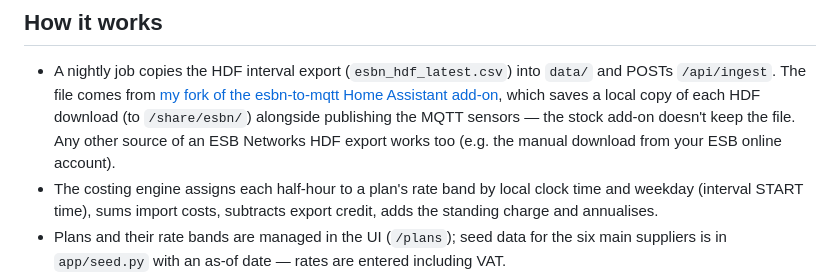
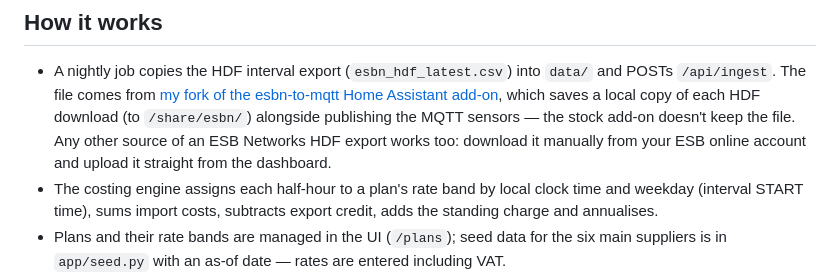
Before and after one commit to colfin22/tariff-optimiser, a Markdown page: README.md, the part around the change. Rendered like a GitHub page.

Commit message:
README: mention dashboard HDF upload

```diff
--- a/README.md
+++ b/README.md
@@ -19,7 +19,8 @@ and time windows:
   `/api/ingest`. The file comes from [my fork of the esbn-to-mqtt Home Assistant add-on](https://github.com/colfin22/esbn-to-mqtt),
   which saves a local copy of each HDF download (to `/share/esbn/`) alongside publishing the
   MQTT sensors — the stock add-on doesn't keep the file. Any other source of an ESB Networks
-  HDF export works too (e.g. the manual download from your ESB online account).
+  HDF export works too: download it manually from your ESB online account and upload it
+  straight from the dashboard.
 - The costing engine assigns each half-hour to a plan's rate band by local clock time and
   weekday (interval START time), sums import costs, subtracts export credit, adds the standing
   charge and annualises.
```
